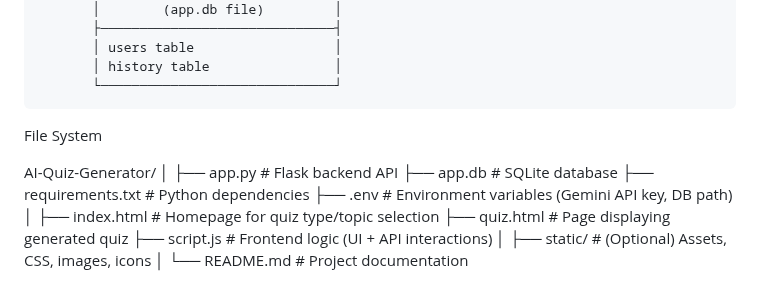
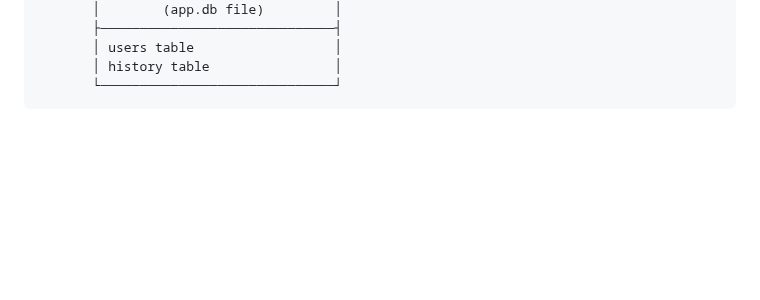
Before and after one commit to Vaibhav-nhayade/Text_To_Quiz, a Markdown page: README.md, the part around the change. Drawn GitHub-style; blank space fills up the shorter version.

Commit message:
Remove file system section from README
Removed file system structure details from README.

```diff
--- a/README.md
+++ b/README.md
@@ -53,20 +53,3 @@ Designed as a B.Tech final-year project integrating **AI + Web Development + Dat
            │ users table                  │
            │ history table                │
            └──────────────────────────────┘
-
-File System
-
-AI-Quiz-Generator/
-│
-├── app.py               # Flask backend API
-├── app.db               # SQLite database
-├── requirements.txt     # Python dependencies
-├── .env                 # Environment variables (Gemini API key, DB path)
-│
-├── index.html           # Homepage for quiz type/topic selection
-├── quiz.html            # Page displaying generated quiz
-├── script.js            # Frontend logic (UI + API interactions)
-│
-├── static/              # (Optional) Assets, CSS, images, icons
-│
-└── README.md            # Project documentation
```
